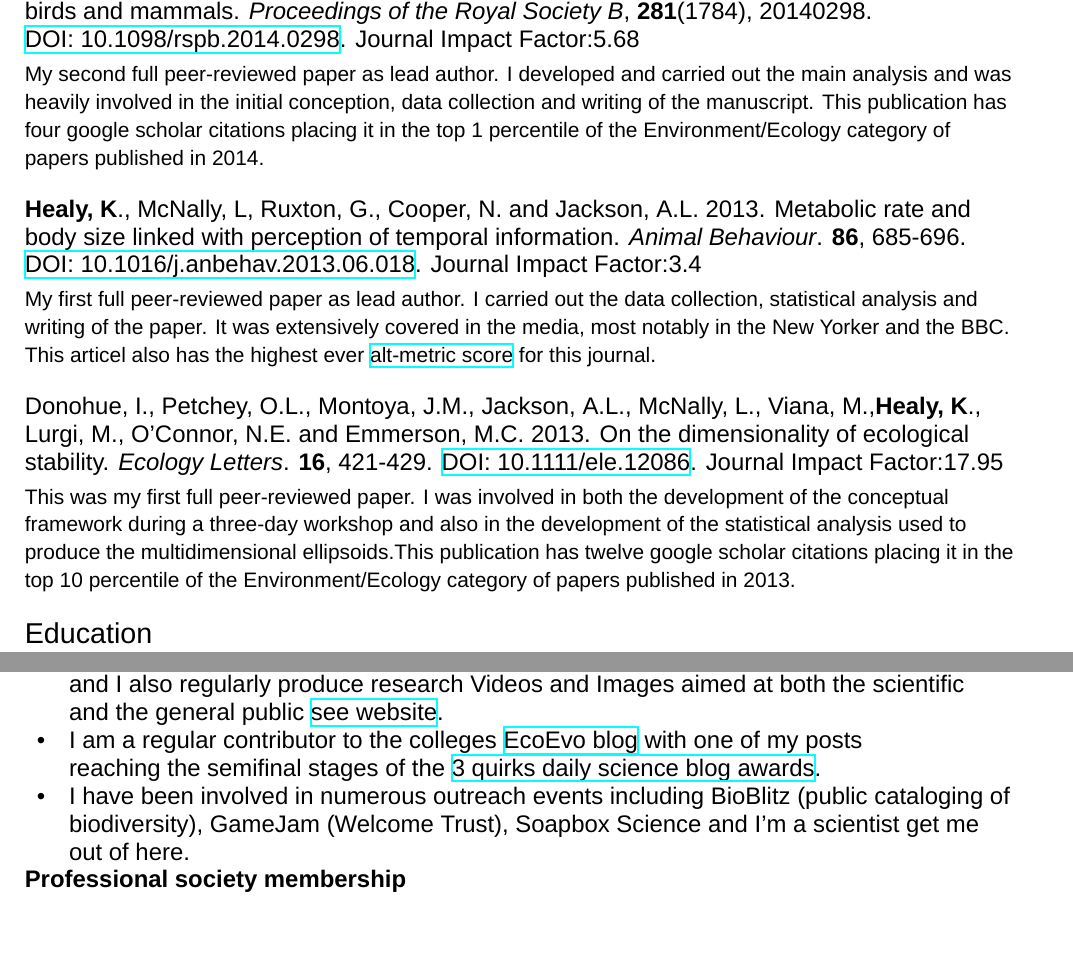
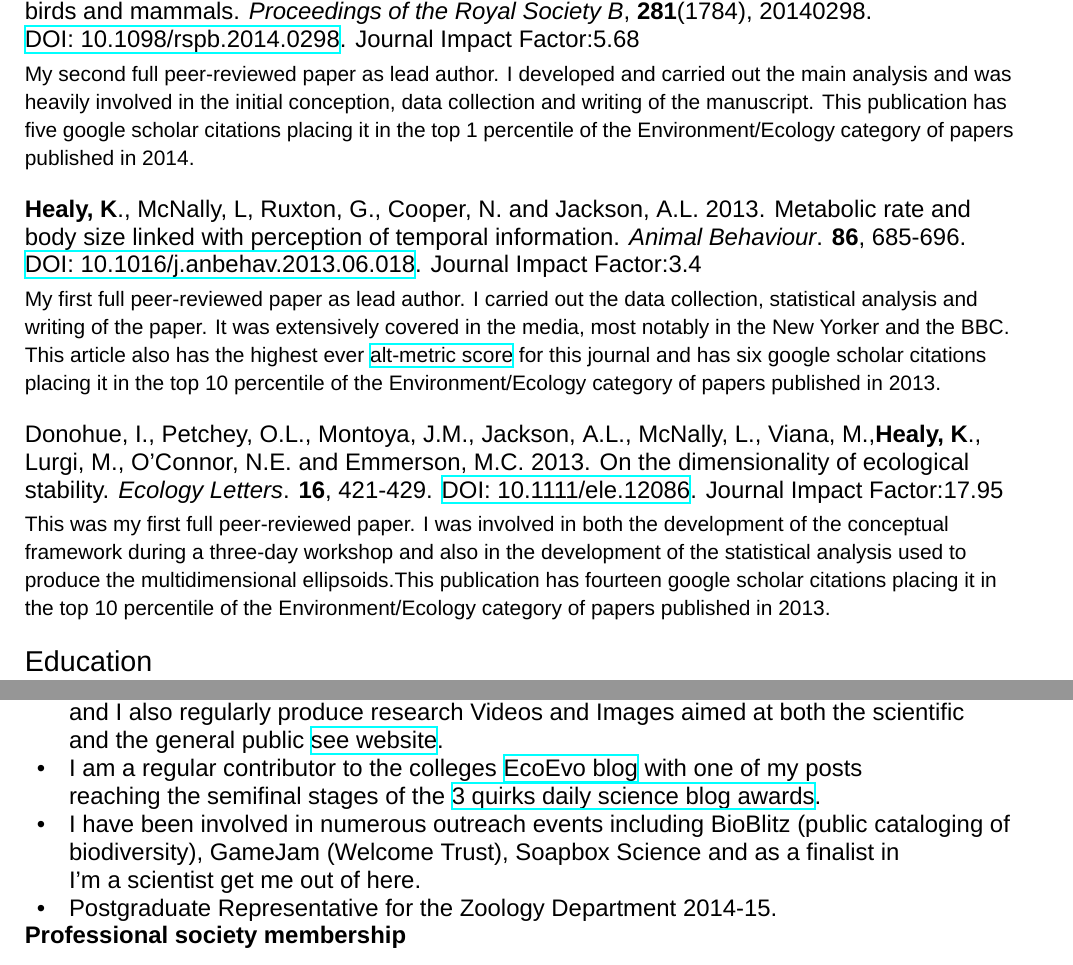
Before and after one commit to healyke/healyke.github.io, a LaTeX CV (Latexcv/KevinHealyCV.tex): two parts of pages 1 and 3 of 4, joined at a grey line, cut so that both start at the same text, the shorter picture padded with empty space. Compiled offline with XeLaTeX; a missing font is replaced by an installed copy or a similar font.

Commit message:
updates to cv

```diff
--- a/Latexcv/KevinHealyCV.tex
+++ b/Latexcv/KevinHealyCV.tex
@@ -73,20 +73,20 @@ Twitter:\href{https://twitter.com/healyke}{@healyke}\\
 \begin{flushleft}
 \textbf{Healy, K}., Guillerme T., Finlay, S., Kane, A., Kelly, S.B.A., McClean, D., Kelly, D.J., Donohue, I., Jackson, A.L. and Cooper, N., 2014. Ecology and mode-of-life explain lifespan variation in birds and mammals. \textit{Proceedings of the Royal Society B}, \textbf{281}(1784), 20140298.\\ \href{http://rspb.royalsocietypublishing.org/content/281/1784/20140298.full.pdf?keytype=ref&ijkey=gPt28ElSAYBvRhZ}{DOI: 10.1098/rspb.2014.0298}. Journal Impact Factor:5.68
 \smallskip
-\par{\fontsize{10.5}{10}\selectfont My second full peer-reviewed paper as lead author. I developed and carried out the main analysis and was heavily involved in the initial conception, data collection and writing of the manuscript. This publication has four google scholar citations placing it in the top 1 percentile of the Environment/Ecology category of papers published in 2014.}
+\par{\fontsize{10.5}{10}\selectfont My second full peer-reviewed paper as lead author. I developed and carried out the main analysis and was heavily involved in the initial conception, data collection and writing of the manuscript. This publication has five google scholar citations placing it in the top 1 percentile of the Environment/Ecology category of papers published in 2014.}
 
 \bigskip
 
 \textbf{Healy, K}., McNally, L, Ruxton, G., Cooper, N. and Jackson, A.L. 2013. Metabolic rate and\\
 body size linked with perception of temporal information.  \textit{Animal Behaviour}. \textbf{86}, 685-696. \href{http://dx.doi.org/10.1016/j.anbehav.2013.06.018}{DOI: 10.1016/j.anbehav.2013.06.018}. Journal Impact Factor:3.4
 \smallskip
-\par{\fontsize{10.5}{10}\selectfont My first full peer-reviewed paper as lead author. I carried out the data collection, statistical analysis and writing of the paper. It was extensively covered in the media, most notably in the New Yorker and the BBC. This articel also has the highest ever \href{http://www.altmetric.com/details.php?key=517059da36b98ab7d4941284da32e5f7&citation_id=1705703&embedded=true}{alt-metric score} for this journal.} %link This publication has six google scholar citations placing it in the top 10 percentile of the Environment/Ecology category of papers published in 2013.
+\par{\fontsize{10.5}{10}\selectfont My first full peer-reviewed paper as lead author. I carried out the data collection, statistical analysis and writing of the paper. It was extensively covered in the media, most notably in the New Yorker and the BBC. This article also has the highest ever \href{http://www.altmetric.com/details.php?key=517059da36b98ab7d4941284da32e5f7&citation_id=1705703&embedded=true}{alt-metric score} for this journal and has six google scholar citations placing it in the top 10 percentile of the Environment/Ecology category of papers published in 2013.} %link
 
 \bigskip
 
 \setlength{\parindent}{0mm}Donohue, I., Petchey, O.L., Montoya, J.M., Jackson, A.L., McNally, L., Viana, M.,\textbf{Healy, K}., Lurgi, M., O’Connor, N.E. and Emmerson, M.C. 2013. On the dimensionality of ecological stability. \textit{Ecology Letters}. \textbf{16}, 421-429. \href{http://onlinelibrary.wiley.com/doi/10.1111/ele.12086/abstract}{DOI: 10.1111/ele.12086}.  Journal Impact Factor:17.95\\
 \smallskip
-\par{\fontsize{10.5}{10}\selectfont This was my first full peer-reviewed paper. I was involved in both the development of the conceptual framework during a three-day workshop and also in the development of the statistical analysis used to produce the multidimensional ellipsoids.This publication has twelve google scholar citations placing it in the top 10 percentile of the Environment/Ecology category of papers published in 2013.}
+\par{\fontsize{10.5}{10}\selectfont This was my first full peer-reviewed paper. I was involved in both the development of the conceptual framework during a three-day workshop and also in the development of the statistical analysis used to produce the multidimensional ellipsoids.This publication has fourteen google scholar citations placing it in the top 10 percentile of the Environment/Ecology category of papers published in 2013.}
 \end{flushleft}
 
 %----------------------------------------------------------------------------------------
@@ -270,8 +270,9 @@ Thesis: "Fractal structure of intestinal parasite communities in the field mouse
 \textbullet &I am a regular contributor to the colleges\href{http://www.ecoevoblog.com/}{ EcoEvo blog} with one of my posts\\
 & reaching the semifinal stages of the \href{http://www.3quarksdaily.com/3quarksdaily/2014/09/3qd-science-prize-semifinalists-2014.html}{3 quirks daily science blog awards}.\\
 \textbullet & I have been involved in numerous outreach events including BioBlitz (public cataloging of\\
-&biodiversity), GameJam (Welcome Trust), Soapbox Science and I'm a scientist get me\\
-&out of here.
+&biodiversity), GameJam (Welcome Trust), Soapbox Science and as a finalist in\\
+&I'm a scientist get me out of here.\\
+\textbullet & Postgraduate Representative for the Zoology Department 2014-15.\\
 \end{tabular}
 
 \raggedright\textbf{Professional society membership}\\
```
Also changed, not shown: Latexcv/KevinHealyCV.pdf, 2 other files.
